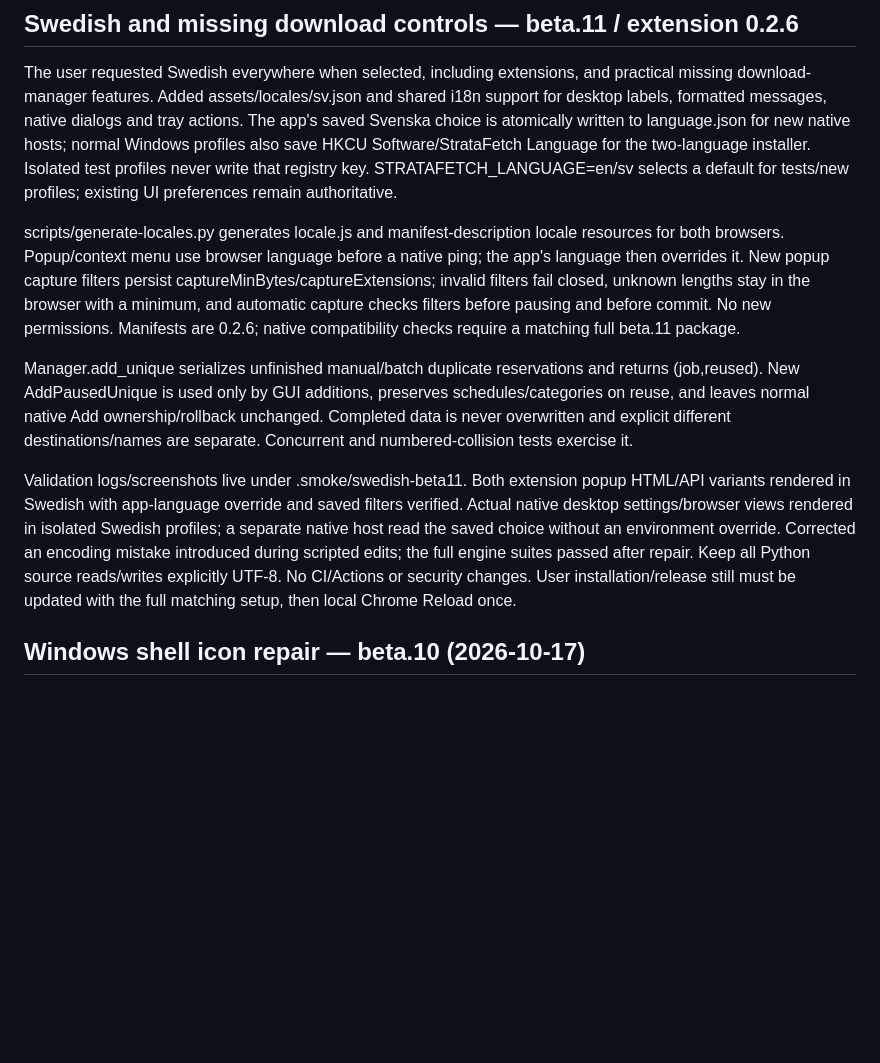
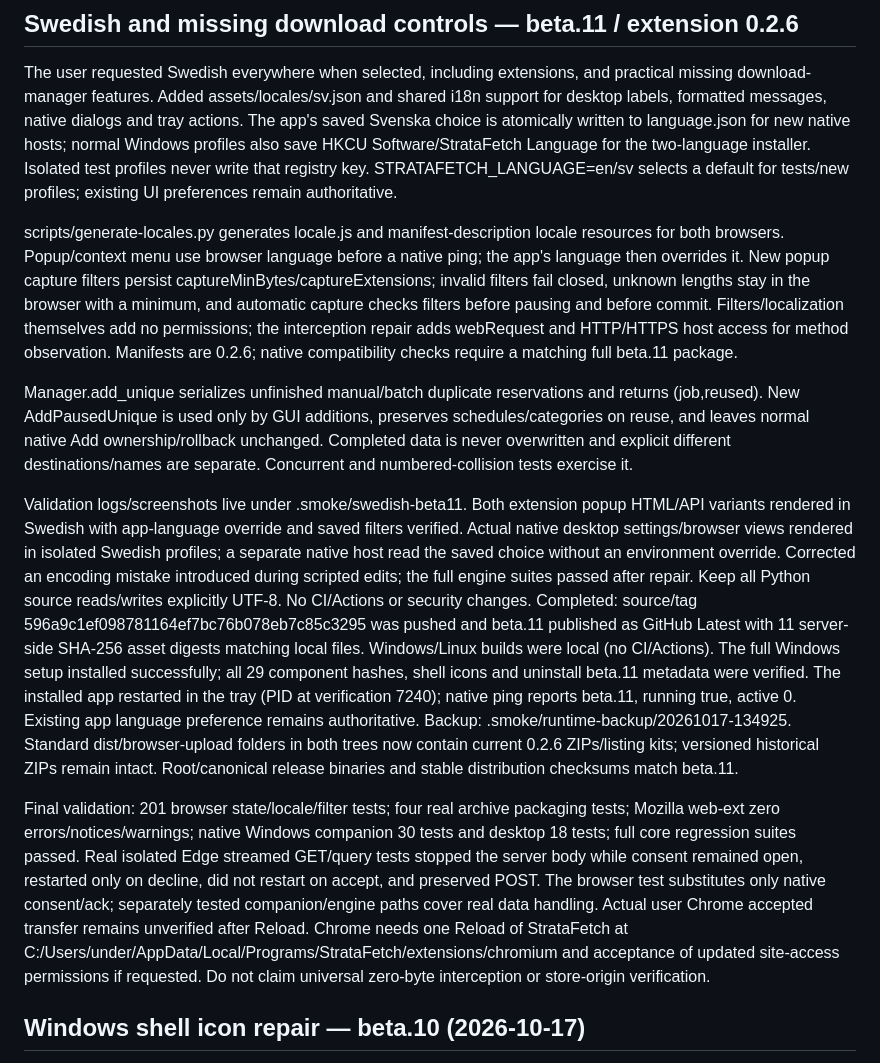
Before and after one commit to Sub2Nex/stratafetch, a Markdown page: docs/CODEX-CONTINUATION.md, the part around the change. Rendered like a GitHub page; blank space fills up the shorter version.

Commit message:
Record verified beta11 release and installed browser runtime

```diff
--- a/docs/CODEX-CONTINUATION.md
+++ b/docs/CODEX-CONTINUATION.md
@@ -8,11 +8,13 @@ Identified GET downloads now cancel before choice without network probe/size gat
 
 The user requested Swedish everywhere when selected, including extensions, and practical missing download-manager features. Added assets/locales/sv.json and shared i18n support for desktop labels, formatted messages, native dialogs and tray actions. The app's saved Svenska choice is atomically written to language.json for new native hosts; normal Windows profiles also save HKCU Software/StrataFetch Language for the two-language installer. Isolated test profiles never write that registry key. STRATAFETCH_LANGUAGE=en/sv selects a default for tests/new profiles; existing UI preferences remain authoritative.
 
-scripts/generate-locales.py generates locale.js and manifest-description locale resources for both browsers. Popup/context menu use browser language before a native ping; the app's language then overrides it. New popup capture filters persist captureMinBytes/captureExtensions; invalid filters fail closed, unknown lengths stay in the browser with a minimum, and automatic capture checks filters before pausing and before commit. No new permissions. Manifests are 0.2.6; native compatibility checks require a matching full beta.11 package.
+scripts/generate-locales.py generates locale.js and manifest-description locale resources for both browsers. Popup/context menu use browser language before a native ping; the app's language then overrides it. New popup capture filters persist captureMinBytes/captureExtensions; invalid filters fail closed, unknown lengths stay in the browser with a minimum, and automatic capture checks filters before pausing and before commit. Filters/localization themselves add no permissions; the interception repair adds webRequest and HTTP/HTTPS host access for method observation. Manifests are 0.2.6; native compatibility checks require a matching full beta.11 package.
 
 Manager.add_unique serializes unfinished manual/batch duplicate reservations and returns (job,reused). New AddPausedUnique is used only by GUI additions, preserves schedules/categories on reuse, and leaves normal native Add ownership/rollback unchanged. Completed data is never overwritten and explicit different destinations/names are separate. Concurrent and numbered-collision tests exercise it.
 
-Validation logs/screenshots live under .smoke/swedish-beta11. Both extension popup HTML/API variants rendered in Swedish with app-language override and saved filters verified. Actual native desktop settings/browser views rendered in isolated Swedish profiles; a separate native host read the saved choice without an environment override. Corrected an encoding mistake introduced during scripted edits; the full engine suites passed after repair. Keep all Python source reads/writes explicitly UTF-8. No CI/Actions or security changes. User installation/release still must be updated with the full matching setup, then local Chrome Reload once.
+Validation logs/screenshots live under .smoke/swedish-beta11. Both extension popup HTML/API variants rendered in Swedish with app-language override and saved filters verified. Actual native desktop settings/browser views rendered in isolated Swedish profiles; a separate native host read the saved choice without an environment override. Corrected an encoding mistake introduced during scripted edits; the full engine suites passed after repair. Keep all Python source reads/writes explicitly UTF-8. No CI/Actions or security changes. Completed: source/tag 596a9c1ef098781164ef7bc76b078eb7c85c3295 was pushed and beta.11 published as GitHub Latest with 11 server-side SHA-256 asset digests matching local files. Windows/Linux builds were local (no CI/Actions). The full Windows setup installed successfully; all 29 component hashes, shell icons and uninstall beta.11 metadata were verified. The installed app restarted in the tray (PID at verification 7240); native ping reports beta.11, running true, active 0. Existing app language preference remains authoritative. Backup: .smoke/runtime-backup/20261017-134925. Standard dist/browser-upload folders in both trees now contain current 0.2.6 ZIPs/listing kits; versioned historical ZIPs remain intact. Root/canonical release binaries and stable distribution checksums match beta.11.
+
+Final validation: 201 browser state/locale/filter tests; four real archive packaging tests; Mozilla web-ext zero errors/notices/warnings; native Windows companion 30 tests and desktop 18 tests; full core regression suites passed. Real isolated Edge streamed GET/query tests stopped the server body while consent remained open, restarted only on decline, did not restart on accept, and preserved POST. The browser test substitutes only native consent/ack; separately tested companion/engine paths cover real data handling. Actual user Chrome accepted transfer remains unverified after Reload. Chrome needs one Reload of StrataFetch at C:/Users/under/AppData/Local/Programs/StrataFetch/extensions/chromium and acceptance of updated site-access permissions if requested. Do not claim universal zero-byte interception or store-origin verification.
 
 ## Windows shell icon repair — beta.10 (2026-10-17)
 
```
